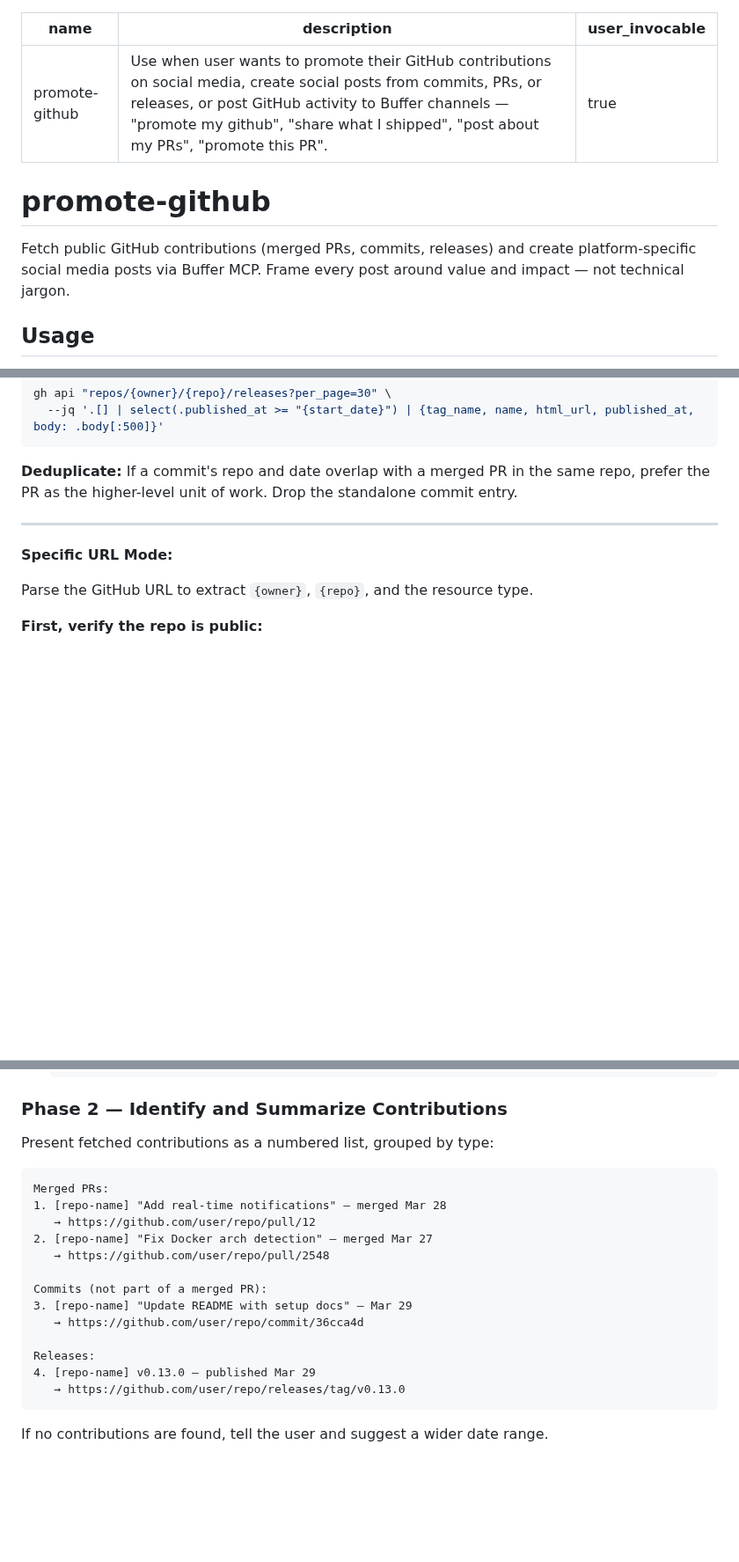
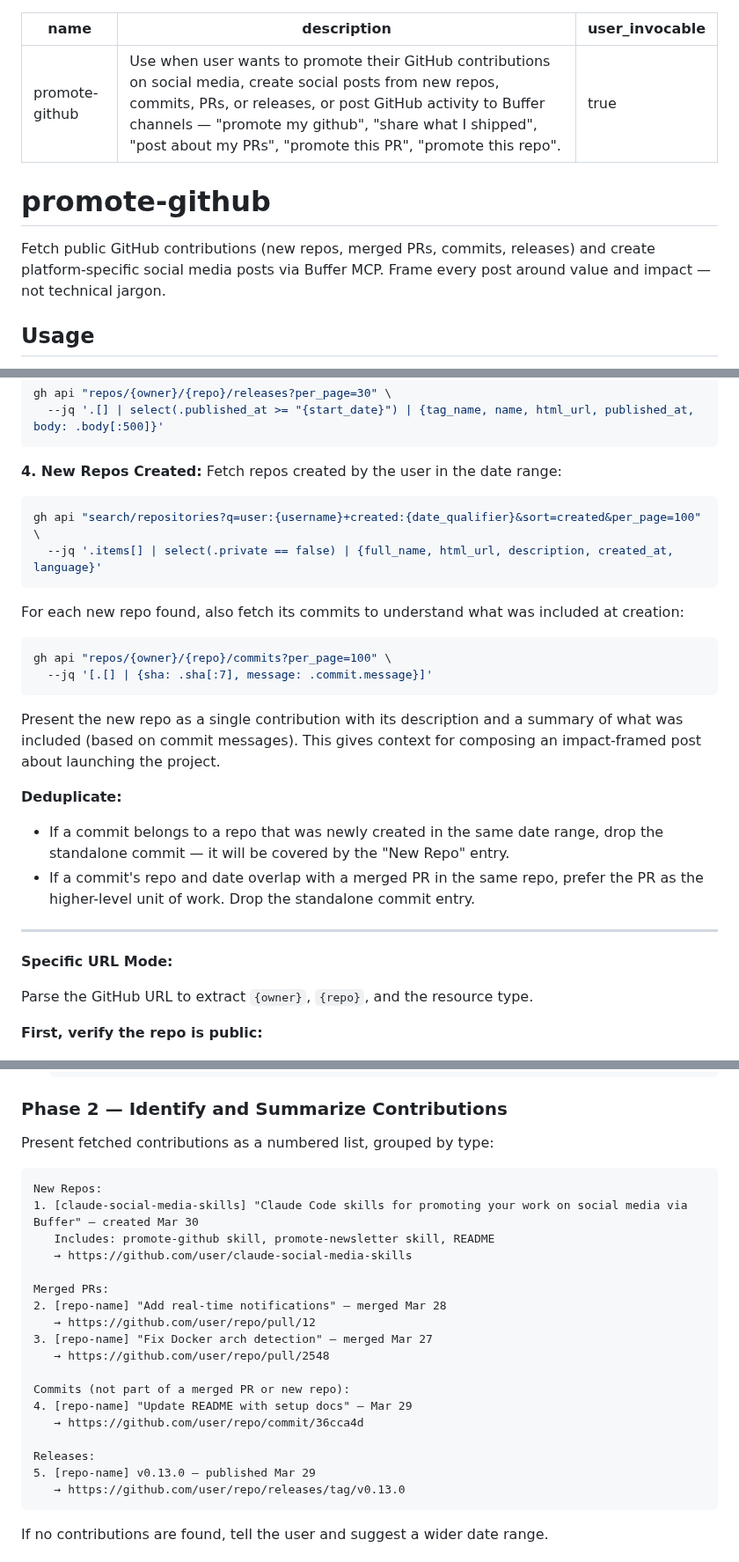
Before and after one commit to michaellady/claude-social-media-skills, a Markdown page: promote-github/SKILL.md, 3 parts joined by grey strips. Shown at 88% size. Drawn GitHub-style; blank space fills up the shorter version.

Commit message:
Add new repo detection and creation-time commits to promote-github skill
Co-Authored-By: Claude Opus 4.6 (1M context) <noreply@anthropic.com>

````diff
--- a/promote-github/SKILL.md
+++ b/promote-github/SKILL.md
@@ -1,12 +1,12 @@
 ---
 name: promote-github
-description: Use when user wants to promote their GitHub contributions on social media, create social posts from commits, PRs, or releases, or post GitHub activity to Buffer channels — "promote my github", "share what I shipped", "post about my PRs", "promote this PR".
+description: Use when user wants to promote their GitHub contributions on social media, create social posts from new repos, commits, PRs, or releases, or post GitHub activity to Buffer channels — "promote my github", "share what I shipped", "post about my PRs", "promote this PR", "promote this repo".
 user_invocable: true
 ---
 
 # promote-github
 
-Fetch public GitHub contributions (merged PRs, commits, releases) and create platform-specific social media posts via Buffer MCP. Frame every post around value and impact — not technical jargon.
+Fetch public GitHub contributions (new repos, merged PRs, commits, releases) and create platform-specific social media posts via Buffer MCP. Frame every post around value and impact — not technical jargon.
 
 ## Usage
 
@@ -63,7 +63,22 @@ gh api "repos/{owner}/{repo}/releases?per_page=30" \
   --jq '.[] | select(.published_at >= "{start_date}") | {tag_name, name, html_url, published_at, body: .body[:500]}'
 ```
 
-**Deduplicate:** If a commit's repo and date overlap with a merged PR in the same repo, prefer the PR as the higher-level unit of work. Drop the standalone commit entry.
+**4. New Repos Created:**
+Fetch repos created by the user in the date range:
+```bash
+gh api "search/repositories?q=user:{username}+created:{date_qualifier}&sort=created&per_page=100" \
+  --jq '.items[] | select(.private == false) | {full_name, html_url, description, created_at, language}'
+```
+For each new repo found, also fetch its commits to understand what was included at creation:
+```bash
+gh api "repos/{owner}/{repo}/commits?per_page=100" \
+  --jq '[.[] | {sha: .sha[:7], message: .commit.message}]'
+```
+Present the new repo as a single contribution with its description and a summary of what was included (based on commit messages). This gives context for composing an impact-framed post about launching the project.
+
+**Deduplicate:**
+- If a commit belongs to a repo that was newly created in the same date range, drop the standalone commit — it will be covered by the "New Repo" entry.
+- If a commit's repo and date overlap with a merged PR in the same repo, prefer the PR as the higher-level unit of work. Drop the standalone commit entry.
 
 ---
 
@@ -101,18 +116,23 @@ Then fetch based on URL pattern:
 Present fetched contributions as a numbered list, grouped by type:
 
 ```
+New Repos:
+1. [claude-social-media-skills] "Claude Code skills for promoting your work on social media via Buffer" — created Mar 30
+   Includes: promote-github skill, promote-newsletter skill, README
+   → https://github.com/user/claude-social-media-skills
+
 Merged PRs:
-1. [repo-name] "Add real-time notifications" — merged Mar 28
+2. [repo-name] "Add real-time notifications" — merged Mar 28
    → https://github.com/user/repo/pull/12
-2. [repo-name] "Fix Docker arch detection" — merged Mar 27
+3. [repo-name] "Fix Docker arch detection" — merged Mar 27
    → https://github.com/user/repo/pull/2548
 
-Commits (not part of a merged PR):
-3. [repo-name] "Update README with setup docs" — Mar 29
+Commits (not part of a merged PR or new repo):
+4. [repo-name] "Update README with setup docs" — Mar 29
    → https://github.com/user/repo/commit/36cca4d
 
 Releases:
-4. [repo-name] v0.13.0 — published Mar 29
+5. [repo-name] v0.13.0 — published Mar 29
    → https://github.com/user/repo/releases/tag/v0.13.0
 ```
 
````
Also changed, not shown: other parts of promote-github/SKILL.md (+1 -1 lines).
